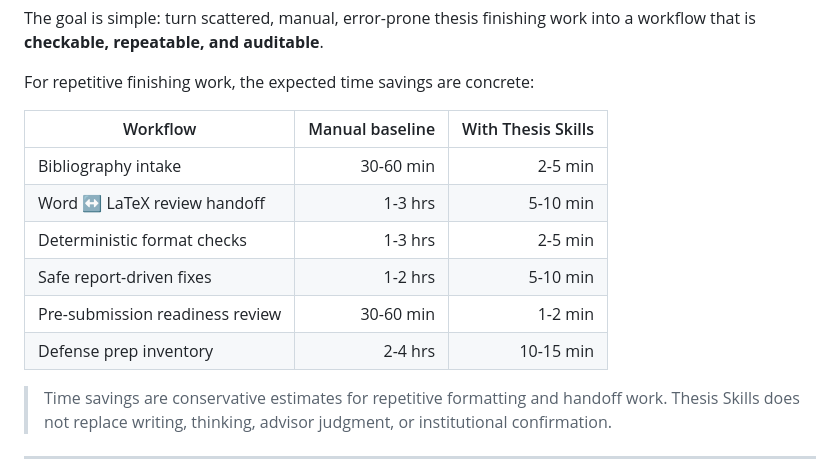
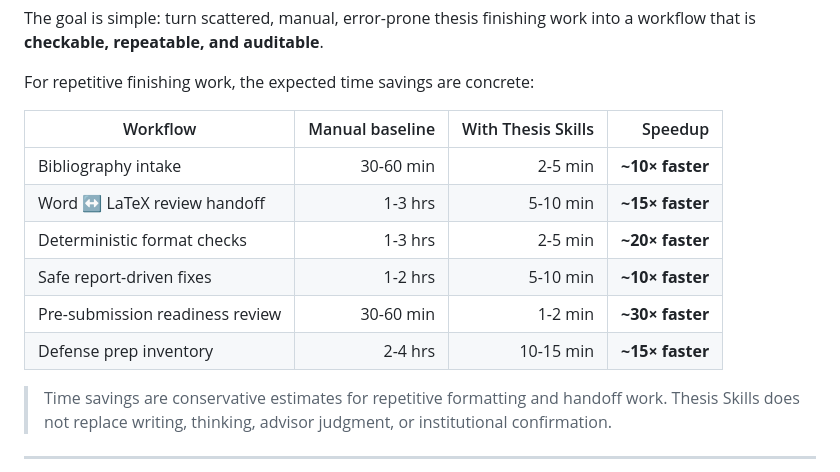
Before and after one commit to quzhiii/thesis-skills, a Markdown page: README.md, the part around the change. GitHub-like rendering.

```diff
--- a/README.md
+++ b/README.md
@@ -40,14 +40,14 @@ The goal is simple: turn scattered, manual, error-prone thesis finishing work in
 
 For repetitive finishing work, the expected time savings are concrete:
 
-| Workflow | Manual baseline | With Thesis Skills |
-|---|---:|---:|
-| Bibliography intake | 30-60 min | 2-5 min |
-| Word ↔ LaTeX review handoff | 1-3 hrs | 5-10 min |
-| Deterministic format checks | 1-3 hrs | 2-5 min |
-| Safe report-driven fixes | 1-2 hrs | 5-10 min |
-| Pre-submission readiness review | 30-60 min | 1-2 min |
-| Defense prep inventory | 2-4 hrs | 10-15 min |
+| Workflow | Manual baseline | With Thesis Skills | Speedup |
+|---|---:|---:|---:|
+| Bibliography intake | 30-60 min | 2-5 min | **~10× faster** |
+| Word ↔ LaTeX review handoff | 1-3 hrs | 5-10 min | **~15× faster** |
+| Deterministic format checks | 1-3 hrs | 2-5 min | **~20× faster** |
+| Safe report-driven fixes | 1-2 hrs | 5-10 min | **~10× faster** |
+| Pre-submission readiness review | 30-60 min | 1-2 min | **~30× faster** |
+| Defense prep inventory | 2-4 hrs | 10-15 min | **~15× faster** |
 
 > Time savings are conservative estimates for repetitive formatting and handoff work. Thesis Skills does not replace writing, thinking, advisor judgment, or institutional confirmation.
 
```
Also changed, not shown: README.zh-CN.md (+26 -26 lines).
